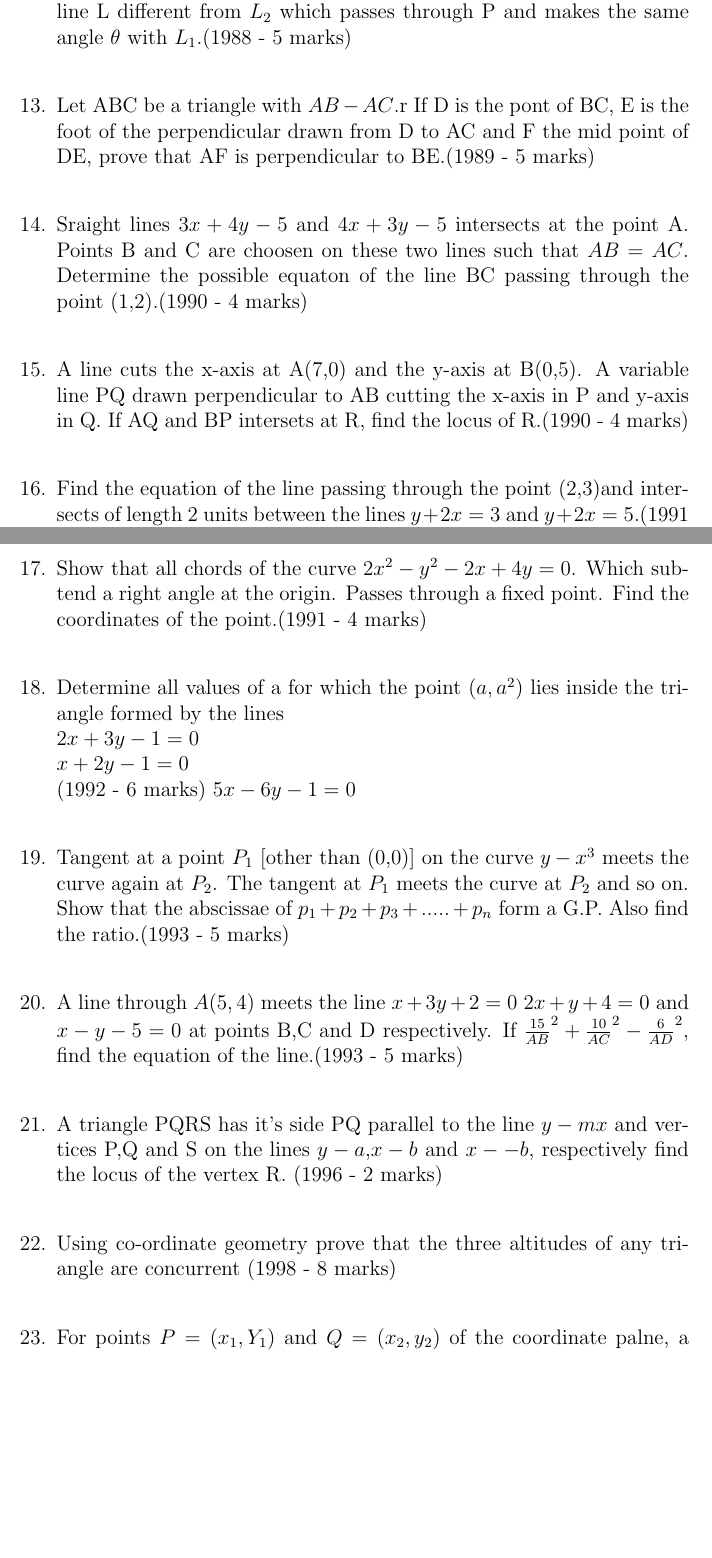
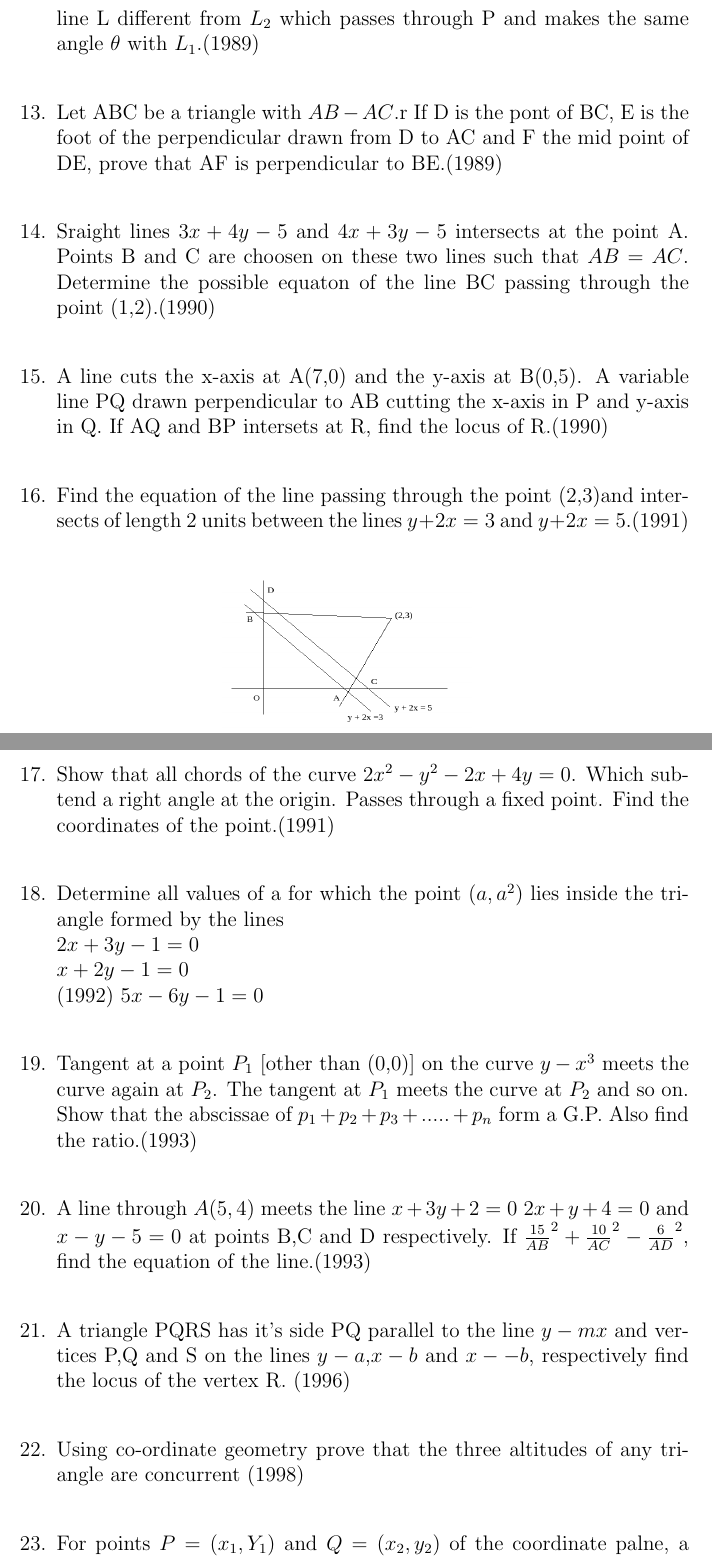
Before and after one commit to SandhyaAddagalla/sandhya, a LaTeX document (chap-7.tex): two parts of pages 12 and 13 of 24 before the commit and two parts of pages 12 and 13 of 23 after it, joined at a grey line, cut so that both start at the same text, the shorter picture padded with empty space. The pictures show the PDF file chap-7.pdf that the author committed with the source.

Commit message:
changes updated

```diff
--- a/chap-7.tex
+++ b/chap-7.tex
@@ -11,3 +12,11 @@
 \section*{A    :  Fill in the Blanks}
 \begin{enumerate}
 
+\item  The area enclosed with in the curves $|x|+|y|$ is.........  (1981) \\
+\item  $y=10^x$ is the reflection of $y=\log_10^x $ in the line whose equation is.........(1982)\\
+\item The set of lines $ax+by+c=0$ where $3a+2b+4c=0$ is concurrent at the point..........(1982)\\
+\item  Given the points A(0,4) and B(0,-4), the equation of the locus of the point P(x,y) such that$|AP-BP|=6$ is.............(1983)\\
+\item  If $a,b and c$ are in A.P.. then the straight line $ax+by+c=0$ will always pass through a fixed point whose coordinates are........(1984)\\
+\item  The orthocenter of the triangle formed by the lines $x+y=1, 2x+3y=6  and  4x-y+4=0$ lies in quadrant number............(1985)\\
+\item Let the algebraic sum of the perpendicular distances from the points (2,0), (0,2) and (1,1)to a variable straight line be zero; then the line passes through a fixed point whose cordinates are.........(1991)\\
+\item The vertices of a triangle are  A(-1,-7), B(5,1)and C(1,4). The equation of the bisector of the angle $\angle{ABC}$ is........(1993)
@@ -23,15 +24,16 @@
 \end{enumerate}
 
 \section*{B    :    True/False}
+
 \begin{enumerate}
 
-\item  The sraight line $5x+4y=0$ passes through the point of intersection of the straight lines $x+2y-10=0$ and $2x+5+6=0$.(1983 - 1 marks)\\
-\item The lines $2x+3y=19=0$ $9x+6y-17=0$ cut the coordinate axes in concyclic points.(1988 - 1 marks)\\
+\item  The sraight line $5x+4y=0$ passes through the point of intersection of the straight lines $x+2y-10=0$ and $2x+5+6=0$.(1983)\\
+\item The lines $2x+3y=19=0$ $9x+6y-17=0$ cut the coordinate axes in concyclic points.(1988)\\
 \end{enumerate}
 
 \section*{C  :   MCQ'S with One Correct Answer}
+
 \begin{enumerate}
-
 \item The points$(a,b),(0,0)(a,b)$ and $(a2.ab)$ are: (1979)
 \begin{enumerate}
 \item Collinear
@@ -39,31 +41,36 @@
 \item Vertices of a rectangle
 \item None of the above
 \end{enumerate}
-\item The point $(4,1)$ undergose the following three transformations successively.(1980)
-i.Reflection about the line y=x\\
-ii.Translation through a distance 2 unit along the positivedirection of x-axis.\\
-iii. Rotation through an angle p/4 about the origin the counter clockwise direction.\\
-then the final position of the point is given by the coordinates.
+\item The point $(4,1)$ undergose the following three transformations successively.
+\begin{enumerate}[i]
+\item Reflection about the line y=x\\
+\item Translation through a distance 2 unit along the positivedirection of x-axis.\\
+\item Rotation through an angle $p/4$ about the origin the counter clockwise direction.\\
+\end{enumerate}
+
+then the final position of the point is given by the coordinates. (1980)
+\begin{enumerate}
 \item  $ [\frac{1}{\sqrt{2}},\frac{7}{\sqrt{2}}]$
 \item  $(-\sqrt{2}, \sqrt[7]{2})$
 \item  $[\frac{-1}{\sqrt{2}},\frac{7}{\sqrt{2}}]$
 \item  $(\sqrt{2}, \sqrt[7]{2})$
 \end{enumerate}
-\item The straight lines $x+y=0$,$3x+y-4=0$,$x+3y-4=0$ form a triangle which is (1932 - 1 mark)
+
+\item The straight lines $x+y=0$,$3x+y-4=0$,$x+3y-4=0$ form a triangle which is (1932)
 \begin{enumerate}
 \item isosceles
 \item equilateral
 \item rightangled
 \item none of these
 \end{enumerate}
-\item If $P=(1,0),Q=(-1,0) and R=(2,0)$ are three given points,then the locus of the point S satisfying the relation $SQ^2+SR^2=SP^2$, is (1988 - 2 marks)
+\item If $P=(1,0),Q=(-1,0) and R=(2,0)$ are three given points,then the locus of the point S satisfying the relation $SQ^2+SR^2=SP^2$, is (1988)
 \begin{enumerate}
 \item a straight line parllel to x-axis
 \item a circie passing hrough the origin
 \item a circle with the center at the origin
 \item a straight line parllel to y-axis
 \end{enumerate}
-\item Line L has intercepts a and b on the coordinate axes. When the axes are rotate through a given angle, keeping up the origin fixed, the same line L has intercepts  p and q then (1990 - 2 marks)\\
+\item Line L has intercepts a and b on the coordinate axes. When the axes are rotate through a given angle, keeping up the origin fixed, the same line L has intercepts  p and q then (1990)\\
 \begin{enumerate}
 \item $a^2=b^2=p^2=q^2$
 \item $\frac{1}{a^2} +\frac{1}{b^2}=\frac{1}{p^2}=\frac{1}{q^2}$
@@ -98,7 +105,7 @@ then the final position of the point is given by the coordinates.
 \item (0,0)
 \item (1/4,1/4)
 \end{enumerate}
-\item Let PQR be a rightangled isoscales triangle, right angled at $P(2,1)$ if the equation of the line QR is $2x+y=3$, then the equation representing the pair of line PQ and PR is (1999 - 2 marks)\\
+\item Let PQR be a rightangled isoscales triangle, right angled at $P(2,1)$ if the equation of the line QR is $2x+y=3$, then the equation representing the pair of line PQ and PR is (1999)\\
 \begin{enumerate}
 \item $3x^2-3y^2+8xy+20x+10y+25=0$
 \item $3x^2-3y^2+8xy-20x-10y+25=0$
@@ -155,7 +162,7 @@ Then the equation of the bisector of the angle PQR is (2002'S)
 \item $\sqrt{3}x+y=0$
 \item $x+\frac{\sqrt{3}}{2y}=0$
 \end{enumerate}
-\item A straight line through the origin O meets the parallel lines $4x+2y=9$ and $2x+y+6=0$ at points P and Q respectively. Then the point O divides the segment PQ in the ratio (2002'S)
+\item A straight line through the origin O meets the parallel lines $4x+2y=9$ and $2x+y+6=0$ at points P and Q respectively. Then the point O divides the segment PQ in the ratio (2002)
 \begin{enumerate}
 \item $1:2$
 \item $3:4$
@@ -176,3 +183,4 @@ Then the equation of the bisector of the angle PQR is (2002'S)
 \item $[3,\frac{3}{4}]$
 \item $[3,9]$
 \end{enumerate}
+\item Aear of the triangle formed by the line $x+y=3$ and angle bisectors of the pair of straight lines $x^2-y^2+2y=1$ (2004)
@@ -183,14 +190,14 @@ Then the equation of the bisector of the angle PQR is (2002'S)
 \item 6 sq. units
 \item 8 sq. units
 \end{enumerate}
-\item Let $O(0,0),P(3,4),Q(6,0)$ be the vertices of the tiangles OPQ. The point R inside the triangle OPQ is such that the triangles OPR,PQR,OQR are of equal area. The coordinates of R are (2007 - 3 marks)
+\item Let $O(0,0),P(3,4),Q(6,0)$ be the vertices of the tiangles OPQ. The point R inside the triangle OPQ is such that the triangles OPR,PQR,OQR are of equal area. The coordinates of R are   (2007)
 \begin{enumerate}
 \item $[\frac{4}{3}, 3]$
 \item $[3,\frac{2}{3}]$
 \item $[3,\frac{4}{3}]$
 \item $[\frac{4}{3},\frac{2}{3}]$
 \end{enumerate}
-\item A straight line through the point $(3,2)$ inclined at an angle $60^\circ$  to the line $\sqrt{3}x+y=1$. If L also intersects the x axis, then the equation of L is (2011)
+\item A straight line through the point $(3,2)$ inclined at an angle $60^\circ$  to the line $\sqrt{3}x+y=1$. If L also intersects the x-axis, then the equation of L is   (2011)
 \begin{enumerate}
 \item $y+\sqrt{3}+2+\sqrt[3]{3}=0$
 \item $y-\sqrt{3}+2+\sqrt[3]{3}=0$
@@ -216,7 +223,7 @@ Then the equation of the bisector of the angle PQR is (2002'S)
 \item an isoscales triangle
 \item none of these
 \end{enumerate}
-\item All points lying inside the triangle are formed by the points$(1,3)$,$(5,0)$ and $(-1,2)$ satisfy (1986 - 2 marks)\\
+\item All points lying inside the triangle are formed by the points$(1,3)$,$(5,0)$ and $(-1,2)$ satisfy (1986)\\
 \begin{enumerate}
 \item $3x+2y\ge=0$
 \item $2x+3y-13\ge=0$
@@ -247,3 +254,4 @@ Then the equation of the bisector of the angle PQR is (2002'S)
 \item cyclic quadrilateral
 \item rhombus
 \end{enumerate}
+\item If the vertices P,Q,R of a triangle PQR are rational points, which of the following points of the triangle PQR is (are) always rational point(s)? (1998)\\
@@ -255,7 +262,7 @@ Then the equation of the bisector of the angle PQR is (2002'S)
 \item orthocenter
 (A rational point is a point both of whose coordinates are rational numbers.)
 \end{enumerate}
-\item  Let $L_1$ be a straight line passing through the origin and $L_2$ be the straight line $x+y=1$. If the intercepts made by the circle $x^2+y^2-x+3y=0$ on $L_1$ and $L_2$ are equal, then which of the equation can represents $L_1$? (1999 - 3 marks)\\
+\item  Let $L_1$ be a straight line passing through the origin and $L_2$ be the straight line $x+y=1$. If the intercepts made by the circle $x^2+y^2-x+3y=0$ on $L_1$ and $L_2$ are equal, then which of the equation can represents $L_1$? (1999)\\
 \begin{enumerate}
 \item $x+y=0$
 \item $x-y=0$
@@ -281,5 +288,5 @@ Then the equation of the bisector of the angle PQR is (2002'S)
 \item(a) Two vertices of a triangle are (5,-1) and (-2,3) If the orthocenter of the triangle is the origin,find the coordinates of the third point. (1978)
 (b) Find the equation of the line which bisects the obtuse angle between the lines $x-2y+4=0$ and $4x-3y+2=0$\\ (1979)
 \item  A straight line L is perpendicular to the line $5x-y=1$. The area of the triangle formed by the line L and the coordinate axes is 5. Find the equation of the line.\\ (1980)
-\item The end A,B of a straight line segment of constant length c slide upon he fixed rectangular axes $(X,Y)$ respectively. If a rectanle OAPB are completed, then show that the locus of the foot of the perpendicular drawn from P to AB is $x^(\frac{2}{3})+y^(\frac{2}{3})=c^(\frac{2}{3})$.(1983 - 2 marks)\\
+\item The end A,B of a straight line segment of constant length c slide upon he fixed rectangular axes $(X,Y)$ respectively. If a rectanle OAPB are completed, then show that the locus of the foot of the perpendicular drawn from P to AB is $x^(\frac{2}{3})+y^(\frac{2}{3})=c^(\frac{2}{3})$.(1983)\\
 \item The vertices of the triangle are $[at_1t_2,a(t_1+t_2)]$,$[at_1t_3,a(t_1+t_3)]$ and $[at_3t_4,a(t_3+t_4)]$. Find the orthocenter of the triangle.\\ (1983 - 2 marks)
@@ -291,26 +293,36 @@ Then the equation of the bisector of the angle PQR is (2002'S)
-\item Let ABC be a triangle with $AB-AC$.r If D is the pont of BC, E is the foot of the perpendicular drawn from D to AC and F the mid point of DE, prove that AF is perpendicular to BE.(1989 - 5 marks)\\
+\item The coordinates of A,B,C are  (6,3),(3,5),(4,2) respectively, and P is any point (x,y). Show that the ratio of the area of the triangle $\triangle PBC$ and $\triangle ABC $ is $\mid\frac{(x+y-2)}{7}\mid$ (1983)\\
+\item Two equal sides of a isoscales triangle are given by the equations $7x-y+3=0$ and $x+y-3=0$ and it's third side passes through the point $(1,10)$. Determaine the equation of the third side.(1984)\\
+\item One of the diametes of the circle circumscribing the rectangle ABCD is $4y=x+7$. If A and B are the ponts $(-3,4)$ and $(5,4)$ respetively then find the area of the rectangle.(1985)\\
+\item Two sides of a rhombus ABCD are parallel to the lines $y=x+2$ and $y=7x+3$. If the diagonals of the rhombus intersects at the point $(1,2)$ and the vertex A on the y axis, find the possible coordinates of A.(1985)\\
+\item Lines $L_1=ax+by+c=0$ and $L_2=lx+my+n=0$ intersects at the point P and make an angle $\theta$ with each other. Find the equation of a line L different from $L_2$ which passes through P and makes the same angle $\theta$ with $L_1$.(1989)\\
+\item Let ABC be a triangle with $AB-AC$.r If D is the pont of BC, E is the foot of the perpendicular drawn from D to AC and F the mid point of DE, prove that AF is perpendicular to BE.(1989)\\
 \item Sraight lines $3x+4y-5$ and $4x+3y-5$ intersects at the point A. Points B and C
-are choosen on these two lines such that $AB=AC$. Determine the possible equaton of the line BC passing through the point (1,2).(1990 - 4 marks)\\
-\item A line cuts the x-axis at A(7,0) and the y-axis at B(0,5). A variable line PQ drawn perpendicular to AB cutting the x-axis  in P and y-axis in Q. If AQ and BP intersets at R, find the locus of R.(1990 - 4 marks)\\
-\item Find the equation of the line passing through the point (2,3)and intersects of length 2 units between the lines $y+2x=3$ and $y+2x=5$.(1991 - 4 marks)\\
+are choosen on these two lines such that $AB=AC$. Determine the possible equaton of the line BC passing through the point (1,2).(1990)\\
+\item A line cuts the x-axis at A(7,0) and the y-axis at B(0,5). A variable line PQ drawn perpendicular to AB cutting the x-axis  in P and y-axis in Q. If AQ and BP intersets at R, find the locus of R.(1990)\\
+\item Find the equation of the line passing through the point (2,3)and intersects of length 2 units between the lines $y+2x=3$ and $y+2x=5$.(1991)\\
 
  \begin{figure}[h]
 \centering
-    \includegraphics[width=4cm, height=2cm]{fig.png}
+    \includegraphics[width=5cm, height=3cm]{fig.png}
      \end{figure}
 
 \newpage
-\item Show that all chords of the curve  $2x^2-y^2-2x+4y=0$. Which subtend a right angle at the origin. Passes through a fixed point. Find the coordinates of the point.(1991 - 4 marks)\\
+\item Show that all chords of the curve  $2x^2-y^2-2x+4y=0$. Which subtend a right angle at the origin. Passes through a fixed point. Find the coordinates of the point.(1991)\\
 \item Determine all values of a for which the point $(a, a^2)$ lies inside the triangle formed by the lines\\
 $2x+3y-1=0$\\
-$x+2y-1=0$\\       (1992 - 6 marks)
+$x+2y-1=0$\\       (1992)
 $5x-6y-1=0$\\
-\item Tangent at a point $P_1$ [other than (0,0)] on the curve $y-x^3$ meets the curve again at $P_2$. The tangent at $P_1$ meets the curve at $P_2$ and so on. Show that the abscissae of $p_1+p_2+p_3+.....+p_n$ form a G.P. Also find the ratio.(1993 - 5 marks)\\
-\item A line through $A(5,4)$ meets the line $x+3y+2=0$ $2x+y+4=0$ and $x-y-5=0$ at points B,C and D respectively. If    $\frac{15}{AB}^2+\frac{10}{AC}^2-\frac{6}{AD}^2$, find the equation of the line.(1993 - 5 marks)\\
-\item A triangle PQRS has it's side PQ parallel to the line $y-mx$ and vertices P,Q and S on the lines $y-a$,$ x-b$ and $x--b$, respectively find the locus of the vertex R. (1996 - 2 marks)\\
-\item Using co-ordinate geometry prove that the three altitudes of any triangle are concurrent (1998 - 8 marks)\\
-\item For points $P=(x_1,Y_1)$ and $Q=(x_2,y_2)$ of the coordinate palne, a new distance $d(P,Q)$ is defined by $d(P,Q)=\mid x_1-x_2\mid + \mid y_1-y_2\mid$. Let $O=(0,0)$  and $A=(3,2)$. Prove that the set of points in the first quadrant which are equidistance (with to line new distance) from O and A consists of the union of line segment of finite length and an infinite ray. Sketch this set in a labelled diagram. (2000 - 10 marks)\\
-\item Let ABC and PQR be any two triangles in the same plane. Assume that the perpendicular from the points A,B,C to the sides QR, RP, PQ respectively are concurrent. Using vector methods or otherwise, prove that the perpendiculars from P,Q,R to BC, CA, AB  respectively are also concurrent. (2000 - 10 marks)\\
+\item Tangent at a point $P_1$ [other than (0,0)] on the curve $y-x^3$ meets the curve again at $P_2$. The tangent at $P_1$ meets the curve at $P_2$ and so on. Show that the abscissae of $p_1+p_2+p_3+.....+p_n$ form a G.P. Also find the ratio.(1993)\\
+\item A line through $A(5,4)$ meets the line $x+3y+2=0$ $2x+y+4=0$ and $x-y-5=0$ at points B,C and D respectively. If    $\frac{15}{AB}^2+\frac{10}{AC}^2-\frac{6}{AD}^2$, find the equation of the line.(1993)\\
+\item A triangle PQRS has it's side PQ parallel to the line $y-mx$ and vertices P,Q and S on the lines $y-a$,$ x-b$ and $x--b$, respectively find the locus of the vertex R. (1996)\\
+\item Using co-ordinate geometry prove that the three altitudes of any triangle are concurrent (1998)\\
+\item For points $P=(x_1,Y_1)$ and $Q=(x_2,y_2)$ of the coordinate palne, a new distance $d(P,Q)$ is defined by $d(P,Q)=\mid x_1-x_2\mid + \mid y_1-y_2\mid$. Let $O=(0,0)$  and $A=(3,2)$. Prove that the set of points in the first quadrant which are equidistance (with to line new distance) from O and A consists of the union of line segment of finite length and an infinite ray. Sketch this set in a labelled diagram. (2000)\\
+\item Let ABC and PQR be any two triangles in the same plane. Assume that the perpendicular from the points A,B,C to the sides QR, RP, PQ respectively are concurrent. Using vector methods or otherwise, prove that the perpendiculars from P,Q,R to BC, CA, AB  respectively are also concurrent. (2000)\\
 \item Let a,b,c are real numbers with $a^2+b^2+c^2=1$. Show that the equation\\
-$\Bigg |ax-by-c\hspace{1cm}bx+ay\hspace{1cm} cx+a\\
-bx+ay  \hspace{1cm}ax+by-c  \hspace{1cm}cy+b\\
+$\begin{vmatrix}
+ ax-by-c & bx+ay   & cx+a\\
+ bx+ay   & ax+by-c & cy+b\\
+ cx+a    & cy+b    & ax-by+c
+\end{vmatrix}$ \\
+represents a straight line.    (2001)
+\item A straight line L through the origin meets the lines $x+y+1$ and $x+y=3$ at P and Q respectively. Through  P and Q two straight lines $L_1 and L_2$ intersects at R . Show that the locus of R, as L varies, is a staight line. (2002)\\
@@ -320,6 +329,6 @@ represents a straight line. (2001 - 6 marks) \\
 \item A straight line negative slope passes through the points $(8,2)$ cuts the positive
-coordnate axes at points P and Q. Find the absolute minimum value of $OP+OQ$, as L varies . Where O is the origin. (2002 - 5 marks)\\
-\item The area of the triangle formed by the intersection of a line parallel to x-axis and passing through $p(h,k)$ with the lines $y-x$ and $x+y-2$ is $4h^2$. Find the locus of the point. (2002 - 5 marks)\\
+coordnate axes at points P and Q. Find the absolute minimum value of $OP+OQ$, as L varies . Where O is the origin. (2002)\\
+\item The area of the triangle formed by the intersection of a line parallel to x-axis and passing through $p(h,k)$ with the lines $y-x$ and $x+y-2$ is $4h^2$. Find the locus of the point. (2002)\\
 \end{enumerate}
 
 \section*{H   : Assertion and Reason Type Questions}
```
Also changed, not shown: chap-7.pdf, chap-7.tex (41 more changed lines), 2 other files.
